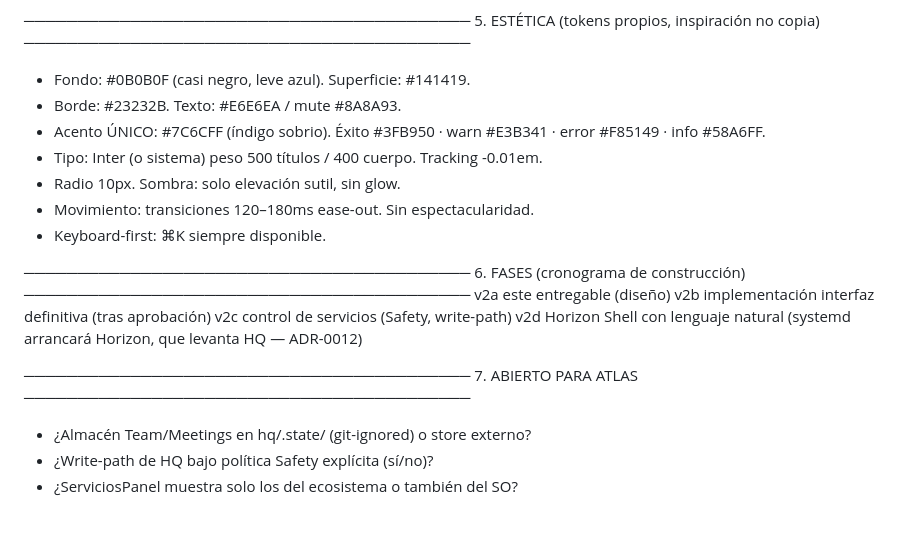
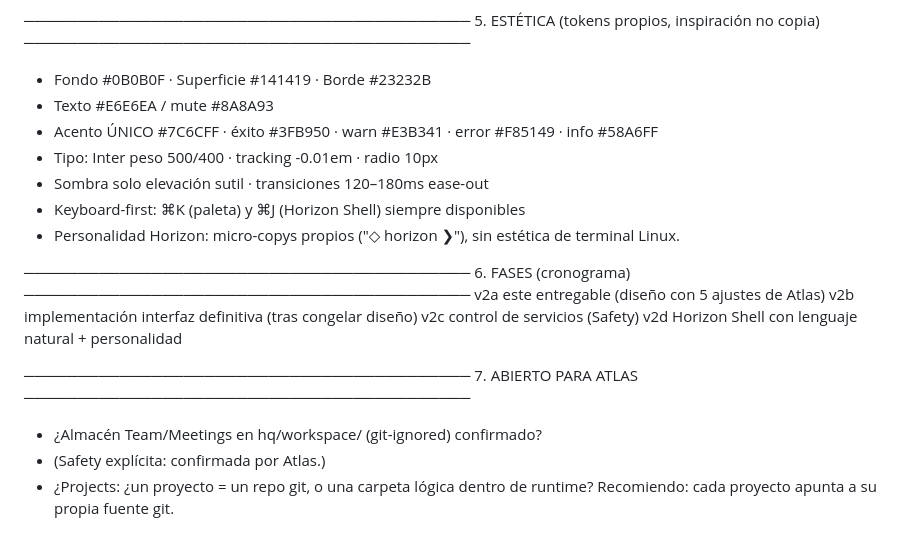
Before and after one commit to blanco-lab/runtime, a Markdown page: hq/DESIGN-HQ-v2.md, the part around one of its changes. GitHub-like rendering.

```diff
--- a/hq/DESIGN-HQ-v2.md
+++ b/hq/DESIGN-HQ-v2.md
@@ -174,27 +163,27 @@ SETTINGS (centralizado)
 ──────────────────────────────────────────
 5. ESTÉTICA (tokens propios, inspiración no copia)
 ──────────────────────────────────────────
-- Fondo: #0B0B0F (casi negro, leve azul). Superficie: #141419.
-- Borde: #23232B. Texto: #E6E6EA / mute #8A8A93.
-- Acento ÚNICO: #7C6CFF (índigo sobrio). Éxito #3FB950 · warn #E3B341 ·
-  error #F85149 · info #58A6FF.
-- Tipo: Inter (o sistema) peso 500 títulos / 400 cuerpo. Tracking -0.01em.
-- Radio 10px. Sombra: solo elevación sutil, sin glow.
-- Movimiento: transiciones 120–180ms ease-out. Sin espectacularidad.
-- Keyboard-first: ⌘K siempre disponible.
+- Fondo #0B0B0F · Superficie #141419 · Borde #23232B
+- Texto #E6E6EA / mute #8A8A93
+- Acento ÚNICO #7C6CFF · éxito #3FB950 · warn #E3B341 · error #F85149 · info #58A6FF
+- Tipo: Inter peso 500/400 · tracking -0.01em · radio 10px
+- Sombra solo elevación sutil · transiciones 120–180ms ease-out
+- Keyboard-first: ⌘K (paleta) y ⌘J (Horizon Shell) siempre disponibles
+- Personalidad Horizon: micro-copys propios ("◇ horizon ❯"), sin estética
+  de terminal Linux.
 
 ──────────────────────────────────────────
-6. FASES (cronograma de construcción)
+6. FASES (cronograma)
 ──────────────────────────────────────────
-  v2a  este entregable (diseño)
-  v2b  implementación interfaz definitiva (tras aprobación)
-  v2c  control de servicios (Safety, write-path)
-  v2d  Horizon Shell con lenguaje natural
-  (systemd arrancará Horizon, que levanta HQ — ADR-0012)
+  v2a  este entregable (diseño con 5 ajustes de Atlas)
+  v2b  implementación interfaz definitiva (tras congelar diseño)
+  v2c  control de servicios (Safety)
+  v2d  Horizon Shell con lenguaje natural + personalidad
 
 ──────────────────────────────────────────
 7. ABIERTO PARA ATLAS
 ──────────────────────────────────────────
-- ¿Almacén Team/Meetings en hq/.state/ (git-ignored) o store externo?
-- ¿Write-path de HQ bajo política Safety explícita (sí/no)?
-- ¿ServiciosPanel muestra solo los del ecosistema o también del SO?
+- ¿Almacén Team/Meetings en hq/workspace/ (git-ignored) confirmado?
+- (Safety explícita: confirmada por Atlas.)
+- ¿Projects: ¿un proyecto = un repo git, o una carpeta lógica dentro de
+  runtime? Recomiendo: cada proyecto apunta a su propia fuente git.
```
Also changed, not shown: other parts of hq/DESIGN-HQ-v2.md (+93 -104 lines), hq/decisions/ADR-0013-hq-v2-puentemando.md (+61 -31 lines), hq/reports/REPORT-adr0013-revision-atlas.md (added, +64 -0 lines).
